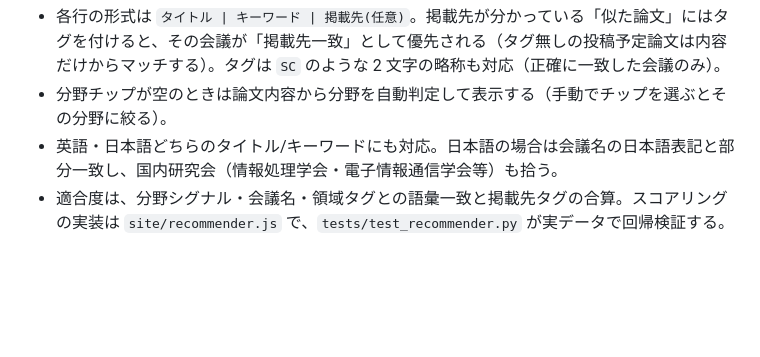
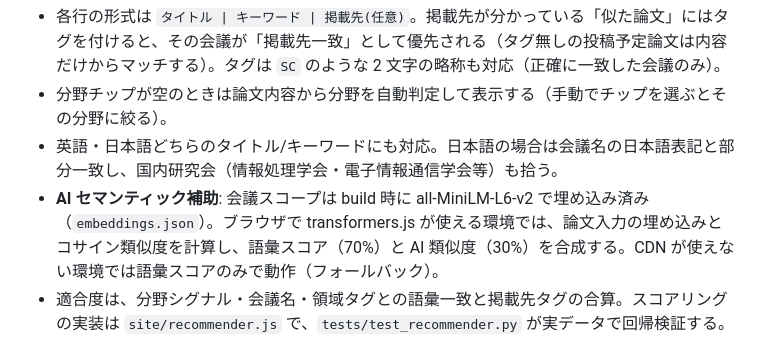
Before and after one commit to ten82e/cfp-radar, a Markdown page: README.md, the part around the change. GitHub-like rendering; blank space fills up the shorter version.

Commit message:
docs: README に AI セマンティック補助の説明を追記

```diff
--- a/README.md
+++ b/README.md
@@ -124,6 +124,7 @@ iOS と iPadOS の場合。
 - 各行の形式は `タイトル | キーワード | 掲載先(任意)`。掲載先が分かっている「似た論文」にはタグを付けると、その会議が「掲載先一致」として優先される（タグ無しの投稿予定論文は内容だけからマッチする）。タグは `SC` のような 2 文字の略称も対応（正確に一致した会議のみ）。
 - 分野チップが空のときは論文内容から分野を自動判定して表示する（手動でチップを選ぶとその分野に絞る）。
 - 英語・日本語どちらのタイトル/キーワードにも対応。日本語の場合は会議名の日本語表記と部分一致し、国内研究会（情報処理学会・電子情報通信学会等）も拾う。
+- **AI セマンティック補助**: 会議スコープは build 時に all-MiniLM-L6-v2 で埋め込み済み（`embeddings.json`）。ブラウザで transformers.js が使える環境では、論文入力の埋め込みとコサイン類似度を計算し、語彙スコア（70%）と AI 類似度（30%）を合成する。CDN が使えない環境では語彙スコアのみで動作（フォールバック）。
 - 適合度は、分野シグナル・会議名・領域タグとの語彙一致と掲載先タグの合算。スコアリングの実装は `site/recommender.js` で、`tests/test_recommender.py` が実データで回帰検証する。
 
 ## データ源とライセンス
```
